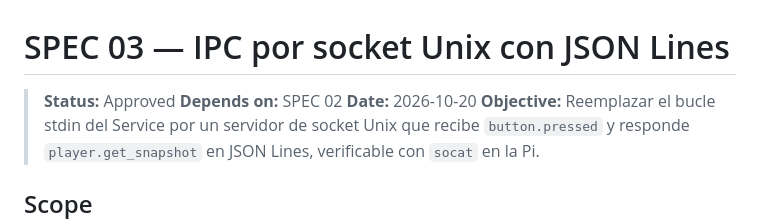
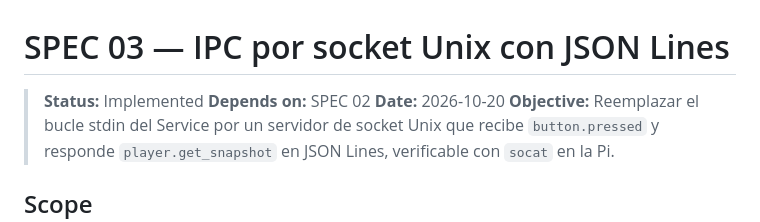
Before and after one commit to FireMask/OpenPlayer, a Markdown page: specs/03-ipc-unix-socket.md, the part around one of its changes. Rendered like a GitHub page.

Commit message:
docs: Update status in IPC Unix socket specification from Approved to Implemented

```diff
--- a/specs/03-ipc-unix-socket.md
+++ b/specs/03-ipc-unix-socket.md
@@ -1,6 +1,6 @@
 # SPEC 03 — IPC por socket Unix con JSON Lines
 
-> **Status:** Approved
+> **Status:** Implemented
 > **Depends on:** SPEC 02
 > **Date:** 2026-10-20
 > **Objective:** Reemplazar el bucle stdin del Service por un servidor de socket Unix que recibe `button.pressed` y responde `player.get_snapshot` en JSON Lines, verificable con `socat` en la Pi.
```
Also changed, not shown: other parts of specs/03-ipc-unix-socket.md (+26 -26 lines).
